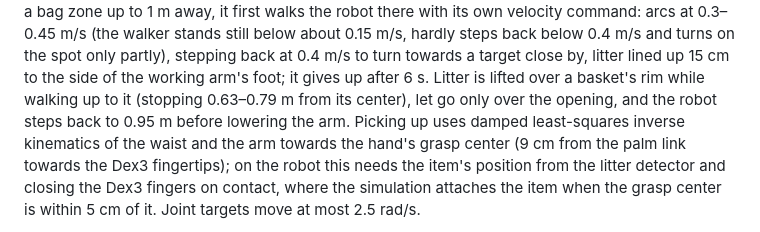
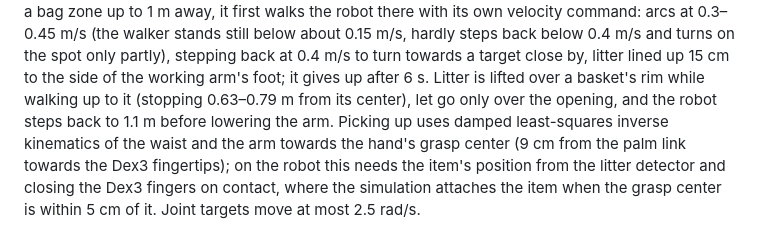
Before and after one commit to mkturkcan/g1_patrol, a Markdown page: DEPLOYMENT.md, the part around the change. GitHub-like rendering.

Commit message:
Deployment notes: step back to 1.1 m after binning litter

```diff
--- a/DEPLOYMENT.md
+++ b/DEPLOYMENT.md
@@ -90,7 +90,7 @@ either side), a basket up to 1 m beyond reach or a bag zone up to 1 m away, it f
 velocity command: arcs at 0.3–0.45 m/s (the walker stands still below about 0.15 m/s, hardly steps back below 0.4 m/s
 and turns on the spot only partly), stepping back at 0.4 m/s to turn towards a target close by, litter lined up 15 cm to
 the side of the working arm's foot; it gives up after 6 s. Litter is lifted over a basket's rim while walking up to it
-(stopping 0.63–0.79 m from its center), let go only over the opening, and the robot steps back to 0.95 m before lowering
+(stopping 0.63–0.79 m from its center), let go only over the opening, and the robot steps back to 1.1 m before lowering
 the arm. Picking up uses damped least-squares inverse kinematics
 of the waist and the arm towards the hand's grasp center (9 cm from the palm link towards the Dex3 fingertips); on the
 robot this needs the item's position from the litter detector and closing the Dex3 fingers on contact, where the
```
